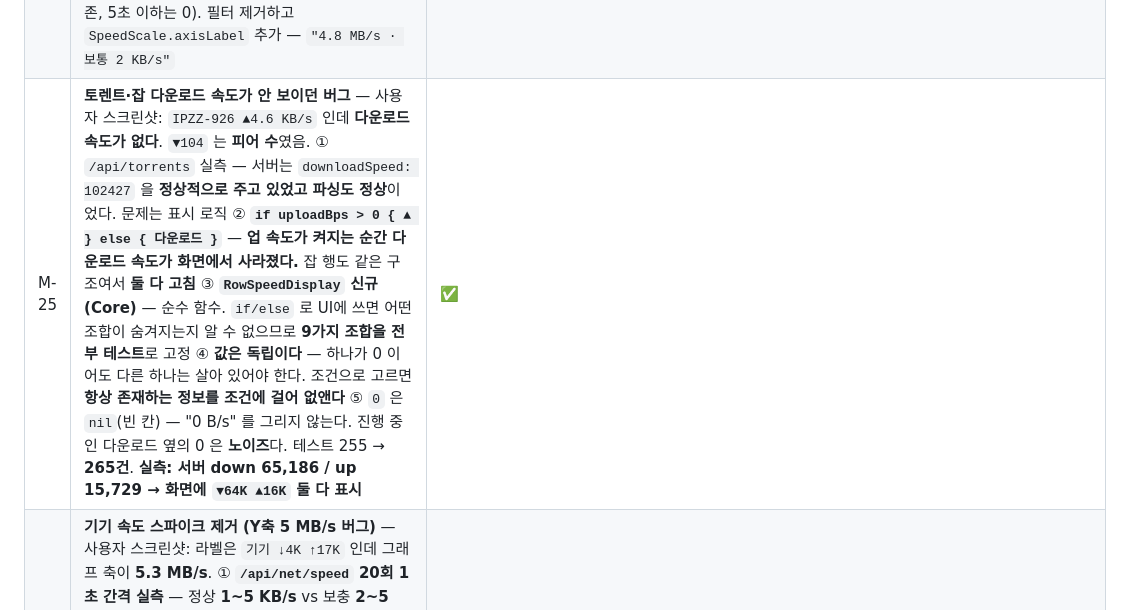
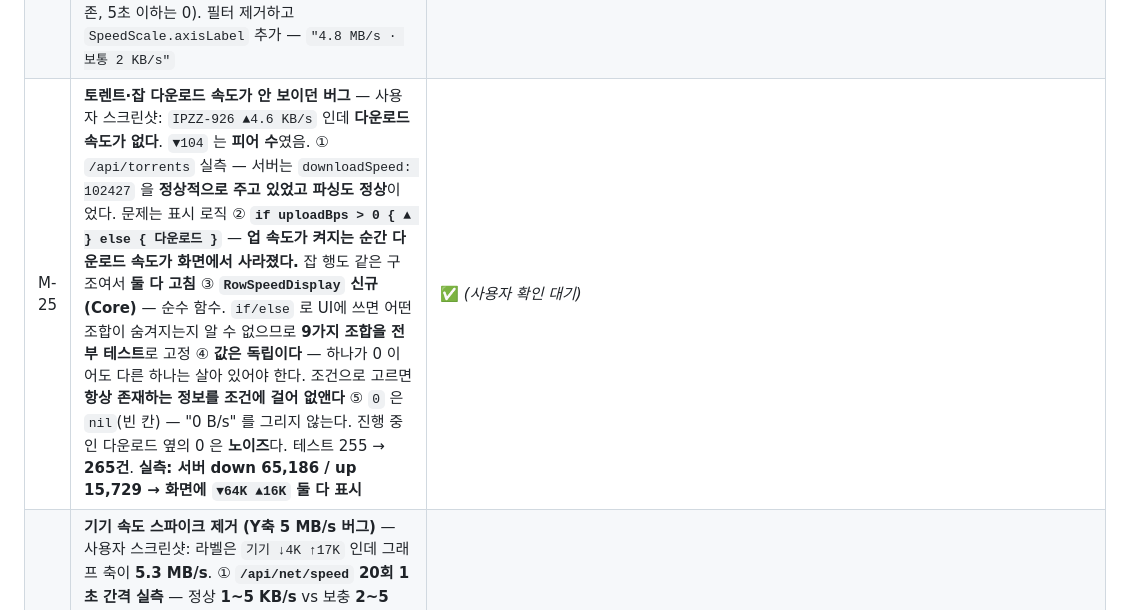
Before and after one commit to BoraSarang/DroidRelay, a Markdown page: docs/TODO.md, the part around the change. Rendered like a GitHub page.

```diff
--- a/docs/TODO.md
+++ b/docs/TODO.md
@@ -624,7 +624,7 @@ T-001~T-008 전부 완료 (커밋 7574486).
 | M-14 | **팝오버가 아예 안 뜨던 회귀 2건** — ① `statusItem.view` 전환 후 `statusItem.button` 이 nil → 팝오버 위치 `guard` 에서 조용히 return ② `contentSize` 와 `contentViewController` **충돌** → 그래프를 넣자 팝오버가 안 뜸 | ✅ |
 | M-14 | **진단 추가** `--popover-check` (팝오버 표시 여부) — diagnose 는 `StatusItem` 을 안 만들어서 팝오버를 검증할 수 없었다 | ✅ |
 | M-24 | **뛴 값 근본 해결 시도 → 실패 기록 + 표시로 전환** — ① **`NetworkStatsManager.querySummaryForDevice`** → 실측 **불가능**: `SecurityException: Network stats history of uid -1 is forbidden for caller 10375`. uid 전체 조회는 시스템 권한 필요, **시그니처에 uid 인자가 없어** 내 uid 로 우회도 못 한다 ② **`/proc/net/dev` · `/sys/class/net/wlan0/statistics/tx_bytes`** → SELinux denied 재확인 ③ **서버 1초 폴링** ("클라이언트가 5초마다 물어보니까 그 사이에 정산이 끼는 거다") → 실측 **무의미**: 1.00초/0.20초/0.05초 모두 **5,002,000 B/s 그대로**. **정산은 네트워크 계층이라 폴링 주기와 무관** ④ **증분 상한** → 진짜 대용량 다운로드까지 잘라내며 총량까지 틀림. 총량 보존이 더 중요 → **실패 3건 + 기각 1건을 `NetSpeedRoutes.kt` 주석에 기록**(같은 실수를 다시 안 하게) ⑤ **결론: 원본 유지 + 축에 "보통 N KB/s" 병기** — M-23 의 필터가 **3초짜리 실제 다운로드를 전부 지우고 있었다**(6초 이상이어야 일부 생존, 5초 이하는 0). 필터 제거하고 `SpeedScale.axisLabel` 추가 — `"4.8 MB/s · 보통 2 KB/s"` | ✅ |
-| M-25 | **토렌트·잡 다운로드 속도가 안 보이던 버그** — 사용자 스크린샷: `IPZZ-926 ▲4.6 KB/s` 인데 **다운로드 속도가 없다**. `▼104` 는 **피어 수**였음. ① `/api/torrents` 실측 — 서버는 `downloadSpeed: 102427` 을 **정상적으로 주고 있었고 파싱도 정상**이었다. 문제는 표시 로직 ② **`if uploadBps > 0 { ▲ } else { 다운로드 }`** — **업 속도가 켜지는 순간 다운로드 속도가 화면에서 사라졌다.** 잡 행도 같은 구조여서 **둘 다 고침** ③ **`RowSpeedDisplay` 신규(Core)** — 순수 함수. `if/else` 로 UI에 쓰면 어떤 조합이 숨겨지는지 알 수 없으므로 **9가지 조합을 전부 테스트**로 고정 ④ **값은 독립이다** — 하나가 0 이어도 다른 하나는 살아 있어야 한다. 조건으로 고르면 **항상 존재하는 정보를 조건에 걸어 없앤다** ⑤ `0` 은 `nil`(빈 칸) — "0 B/s" 를 그리지 않는다. 진행 중인 다운로드 옆의 0 은 **노이즈**다. 테스트 255 → **265건**. **실측: 서버 down 65,186 / up 15,729 → 화면에 `▼64K ▲16K` 둘 다 표시** | ✅ |
+| M-25 | **토렌트·잡 다운로드 속도가 안 보이던 버그** — 사용자 스크린샷: `IPZZ-926 ▲4.6 KB/s` 인데 **다운로드 속도가 없다**. `▼104` 는 **피어 수**였음. ① `/api/torrents` 실측 — 서버는 `downloadSpeed: 102427` 을 **정상적으로 주고 있었고 파싱도 정상**이었다. 문제는 표시 로직 ② **`if uploadBps > 0 { ▲ } else { 다운로드 }`** — **업 속도가 켜지는 순간 다운로드 속도가 화면에서 사라졌다.** 잡 행도 같은 구조여서 **둘 다 고침** ③ **`RowSpeedDisplay` 신규(Core)** — 순수 함수. `if/else` 로 UI에 쓰면 어떤 조합이 숨겨지는지 알 수 없으므로 **9가지 조합을 전부 테스트**로 고정 ④ **값은 독립이다** — 하나가 0 이어도 다른 하나는 살아 있어야 한다. 조건으로 고르면 **항상 존재하는 정보를 조건에 걸어 없앤다** ⑤ `0` 은 `nil`(빈 칸) — "0 B/s" 를 그리지 않는다. 진행 중인 다운로드 옆의 0 은 **노이즈**다. 테스트 255 → **265건**. **실측: 서버 down 65,186 / up 15,729 → 화면에 `▼64K ▲16K` 둘 다 표시** | ✅ *(사용자 확인 대기)* |
 | M-23 | **기기 속도 스파이크 제거 (Y축 5 MB/s 버그)** — 사용자 스크린샷: 라벨은 `기기 ↓4K ↑17K` 인데 그래프 축이 **5.3 MB/s**. ① **`/api/net/speed` 20회 1초 간격 실측** — 정상 **1~5 KB/s** vs 보충 **2~5 MB/s**, 1000배 튀었다가 **바로** 내려옴. **나눗셈은 정확했고 나눈 대상이 `TrafficStats` 보충분**이었다 ② `SpeedSpike` 신규(Core) — **중앙값** 기준. 평균이면 스파이크 하나가 기준을 끌어올려 **다음 스파이크가 "정상" 이 된다** ③ `baselineWindow=10` · `spikeRatio=50` — 실측 비율이 1000배니 50배면 넉넉하다. **기준이 0 이면 판정하지 않는다** — "0 보다 큰 모든 것" 을 걸으면 트래픽 없는 구간에서 시작하는 실제 전송을 버린다 ④ **지속 전송은 살아남는다** — 실전 다운로드는 수 초 안에 여러 샘플이 쌓여 **기준이 올라가** 첫 프레임만 걸리고 이후는 통과. **이게 실패하는 방향이라 테스트로 고정** ⑤ **그래프·축·메뉴바·범례 4곳 전부** 같은 값 — 하나만 걸면 **같은 화면에서 두 개가 다른 말을 한다** ⑥ `peak()` 도 걸러진 값으로 산다. 테스트 242 → **259건**. **실측 검증: 축 4.8 MB/s → 17.6 KB/s, 보충분 6개 제거 · 실제 트래픽 13개 전부 보존** | ⚠️ **M-24 에서 부분 철회** — 축은 고쳐졌지만 **3초짜리 실제 다운로드를 지우고 있었다**(6초 이상이어야 일부 생존). **원본 유지 + 축 참고값 병기로 전환** |
 | M-22 | **탐색 상태 표시 (M-11 착수)** — 팝오버 헤더 아래에 **"어디에 붙었는지" 한 줄**. ① **`DiscoveryBadge` 신규(Core)** — 화면 글자를 순수 함수로. 전략 4개 × 버전 유무 × 수동 입력이 얽혀 있으니 **디스플레이 없이 전부 고정** ② **주소 + 버전 + 방법** 3가지를 함께 — 주소만 있으면 "이게 내 폰이 맞아?" 에 답할 방법이 없다. **버전**이 있어야 폰 설정 화면과 숫자를 맞춰 본다 ③ **수동 입력을 자동 발견과 구분** — 오해의 방향이 정반대다(자동 발견=안심 / 직접 입력=확인 필요). `isManual` 이 전략보다 우선 ④ **빈 버전 걸러냄** — `cached` 경로는 `version: ""` 로 만들어 **"· v" 가 붙으면 잘린 버전처럼 보인다** ⑤ **헤더 아래 고정 줄** — 오른쪽의 "방금 전" 과 **한 줄에서 경쟁하지 않게 분리**. `Text("DroidRelay")` 만으로는 어느 폰인지 모른다 ⑥ 색은 글자와 같은 판단 — "연결됨" 인데 주황이면 거짓말로 읽힌다 ⑦ `--diagnose` 에 **화면과 같은 함수**로 찍음 — 따로 적으면 화면과 진단이 다른 말을 한다. 테스트 231 → **242건**. **실측: "10.38.120.211:3000 · v0.43.0 · 게이트웨이"** | ✅ |
 | M-11 | 탐색 상태 표시 추가 여부 확정 (`🔌 10.38.120.211 자동 발견 ✓`) | ✅ M-22 로 착수 |
```
Also changed, not shown: .agent/session-2026-09-29-macos-wrapup.md (added, +118 -0 lines).
